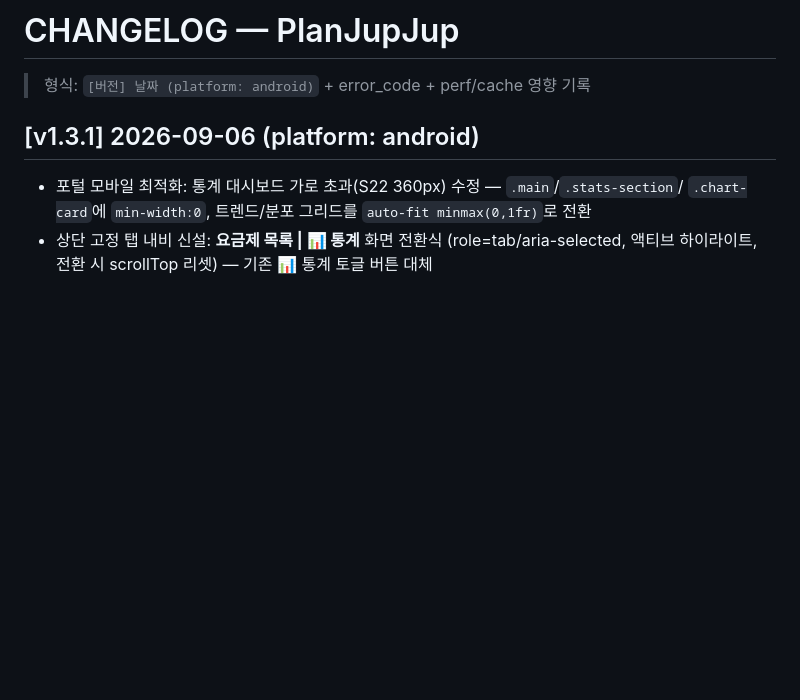
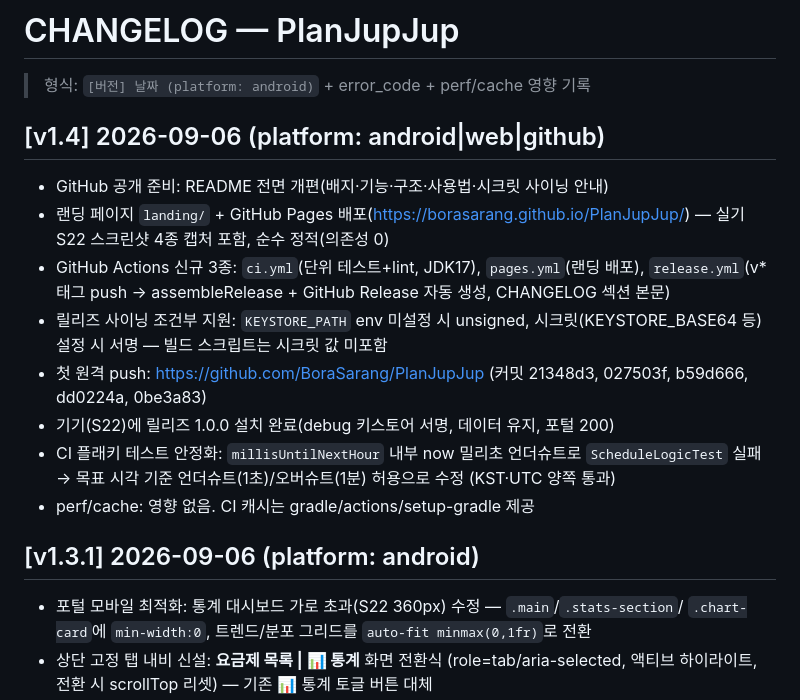
Before and after one commit to BoraSarang/PlanJupJup, a Markdown page: docs/CHANGELOG.md, the part around the change. Drawn GitHub-style; blank space fills up the shorter version.

Commit message:
docs(android): v1.4 GitHub 공개 + CI 플래키 테스트 안정화 기록(CHANGELOG)

```diff
--- a/docs/CHANGELOG.md
+++ b/docs/CHANGELOG.md
@@ -1,6 +1,21 @@
 # CHANGELOG — PlanJupJup
 
 > 형식: `[버전] 날짜 (platform: android)` + error_code + perf/cache 영향 기록
+
+## [v1.4] 2026-09-06 (platform: android|web|github)
+
+- GitHub 공개 준비: README 전면 개편(배지·기능·구조·사용법·시크릿 사이닝 안내)
+- 랜딩 페이지 `landing/` + GitHub Pages 배포(https://borasarang.github.io/PlanJupJup/)
+  — 실기 S22 스크린샷 4종 캡처 포함, 순수 정적(의존성 0)
+- GitHub Actions 신규 3종: `ci.yml`(단위 테스트+lint, JDK17), `pages.yml`(랜딩 배포),
+  `release.yml`(v* 태그 push → assembleRelease + GitHub Release 자동 생성, CHANGELOG 섹션 본문)
+- 릴리즈 사이닝 조건부 지원: `KEYSTORE_PATH` env 미설정 시 unsigned, 시크릿(KEYSTORE_BASE64 등) 설정 시 서명 —
+  빌드 스크립트는 시크릿 값 미포함
+- 첫 원격 push: https://github.com/BoraSarang/PlanJupJup (커밋 21348d3, 027503f, b59d666, dd0224a, 0be3a83)
+- 기기(S22)에 릴리즈 1.0.0 설치 완료(debug 키스토어 서명, 데이터 유지, 포털 200)
+- CI 플래키 테스트 안정화: `millisUntilNextHour` 내부 now 밀리초 언더슈트로 `ScheduleLogicTest` 실패
+  → 목표 시각 기준 언더슈트(1초)/오버슈트(1분) 허용으로 수정 (KST·UTC 양쪽 통과)
+- perf/cache: 영향 없음. CI 캐시는 gradle/actions/setup-gradle 제공
 
 ## [v1.3.1] 2026-09-06 (platform: android)
 
```
